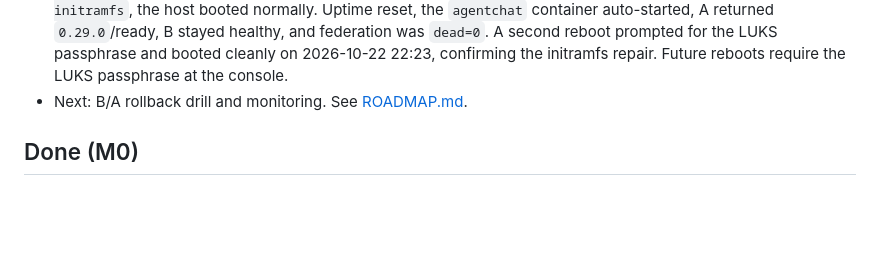
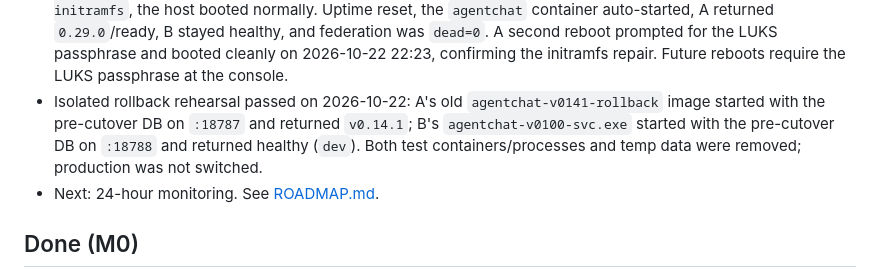
Before and after one commit to Dofu27/agentchat-lan, a Markdown page: docs/STATUS.md, the part around the change. Drawn GitHub-style; blank space fills up the shorter version.

```diff
--- a/docs/STATUS.md
+++ b/docs/STATUS.md
@@ -101,8 +101,12 @@ Updated: 2026-10-22
   reboot prompted for the LUKS passphrase and booted cleanly on 2026-10-22
   22:23, confirming the initramfs repair. Future reboots require the LUKS
   passphrase at the console.
-- Next: B/A rollback drill and monitoring.
-  See [ROADMAP.md](ROADMAP.md).
+- Isolated rollback rehearsal passed on 2026-10-22: A's old
+  `agentchat-v0141-rollback` image started with the pre-cutover DB on
+  `:18787` and returned `v0.14.1`; B's `agentchat-v0100-svc.exe` started with
+  the pre-cutover DB on `:18788` and returned healthy (`dev`). Both test
+  containers/processes and temp data were removed; production was not switched.
+- Next: 24-hour monitoring. See [ROADMAP.md](ROADMAP.md).
 
 ## Done (M0)
 
```
Also changed, not shown: docs/PRODUCTION_ROLLOUT.md (+17 -0 lines).
